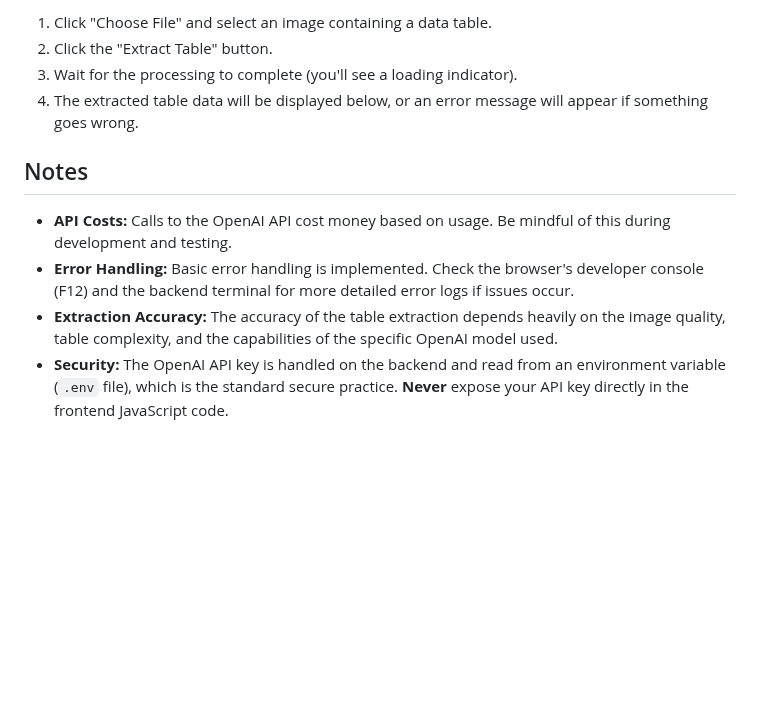
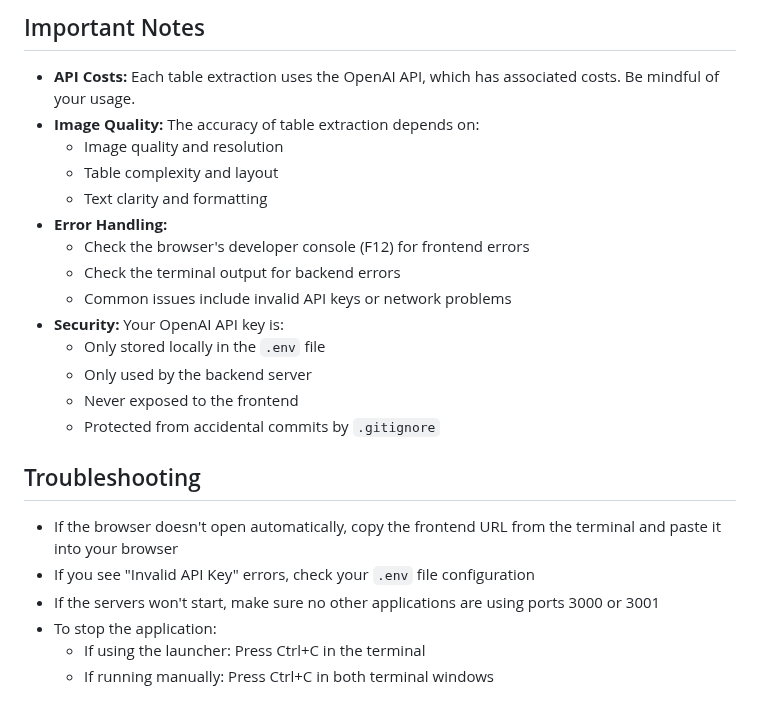
Before and after one commit to akmaalsh/2025p_ImagetoData, a Markdown page: Image to Data/README.md, the part around one of its changes. Drawn GitHub-style; blank space fills up the shorter version.

```diff
--- a/Image to Data/README.md
+++ b/Image to Data/README.md
@@ -74,12 +86,26 @@ This application allows users to upload an image containing a table and uses the
 
-1.  Click "Choose File" and select an image containing a data table.
-2.  Click the "Extract Table" button.
-3.  Wait for the processing to complete (you'll see a loading indicator).
-4.  The extracted table data will be displayed below, or an error message will appear if something goes wrong.
+## Important Notes
 
-## Notes
+* **API Costs:** Each table extraction uses the OpenAI API, which has associated costs. Be mindful of your usage.
+* **Image Quality:** The accuracy of table extraction depends on:
+  - Image quality and resolution
+  - Table complexity and layout
+  - Text clarity and formatting
+* **Error Handling:**
+  - Check the browser's developer console (F12) for frontend errors
+  - Check the terminal output for backend errors
+  - Common issues include invalid API keys or network problems
+* **Security:** Your OpenAI API key is:
+  - Only stored locally in the `.env` file
+  - Only used by the backend server
+  - Never exposed to the frontend
+  - Protected from accidental commits by `.gitignore`
 
-* **API Costs:** Calls to the OpenAI API cost money based on usage. Be mindful of this during development and testing.
-* **Error Handling:** Basic error handling is implemented. Check the browser's developer console (F12) and the backend terminal for more detailed error logs if issues occur.
-* **Extraction Accuracy:** The accuracy of the table extraction depends heavily on the image quality, table complexity, and the capabilities of the specific OpenAI model used.
-* **Security:** The OpenAI API key is handled on the backend and read from an environment variable (`.env` file), which is the standard secure practice. **Never** expose your API key directly in the frontend JavaScript code.
+## Troubleshooting
+
+* If the browser doesn't open automatically, copy the frontend URL from the terminal and paste it into your browser
+* If you see "Invalid API Key" errors, check your `.env` file configuration
+* If the servers won't start, make sure no other applications are using ports 3000 or 3001
+* To stop the application:
+  - If using the launcher: Press Ctrl+C in the terminal
+  - If running manually: Press Ctrl+C in both terminal windows
```
Also changed, not shown: other parts of Image to Data/README.md (+49 -37 lines).
